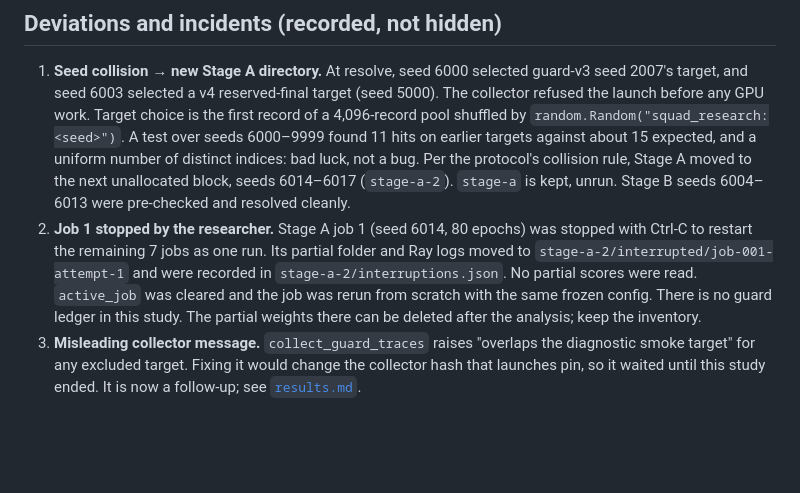
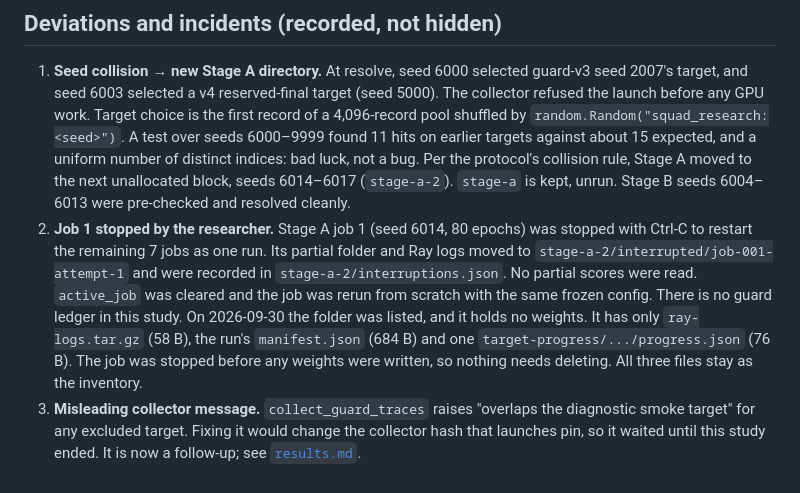
Before and after one commit to PeterTheMango/fl_llm_m_attack_experiments, a Markdown page: outputs/causal_attack_validation_20260929/status.md, the part around the change. Rendered like a GitHub page; blank space fills up the shorter version.

Commit message:
docs: interrupted Stage A job folder holds no weights; nothing to delete

```diff
--- a/outputs/causal_attack_validation_20260929/status.md
+++ b/outputs/causal_attack_validation_20260929/status.md
@@ -44,5 +44,5 @@ These numbers only chose the arm and the score. They are not effectiveness evide
 ## Deviations and incidents (recorded, not hidden)
 
 1. **Seed collision → new Stage A directory.** At resolve, seed 6000 selected guard-v3 seed 2007's target, and seed 6003 selected a v4 reserved-final target (seed 5000). The collector refused the launch before any GPU work. Target choice is the first record of a 4,096-record pool shuffled by `random.Random("squad_research:<seed>")`. A test over seeds 6000–9999 found 11 hits on earlier targets against about 15 expected, and a uniform number of distinct indices: bad luck, not a bug. Per the protocol's collision rule, Stage A moved to the next unallocated block, seeds 6014–6017 (`stage-a-2`). `stage-a` is kept, unrun. Stage B seeds 6004–6013 were pre-checked and resolved cleanly.
-2. **Job 1 stopped by the researcher.** Stage A job 1 (seed 6014, 80 epochs) was stopped with Ctrl-C to restart the remaining 7 jobs as one run. Its partial folder and Ray logs moved to `stage-a-2/interrupted/job-001-attempt-1` and were recorded in `stage-a-2/interruptions.json`. No partial scores were read. `active_job` was cleared and the job was rerun from scratch with the same frozen config. There is no guard ledger in this study. The partial weights there can be deleted after the analysis; keep the inventory.
+2. **Job 1 stopped by the researcher.** Stage A job 1 (seed 6014, 80 epochs) was stopped with Ctrl-C to restart the remaining 7 jobs as one run. Its partial folder and Ray logs moved to `stage-a-2/interrupted/job-001-attempt-1` and were recorded in `stage-a-2/interruptions.json`. No partial scores were read. `active_job` was cleared and the job was rerun from scratch with the same frozen config. There is no guard ledger in this study. On 2026-09-30 the folder was listed, and it holds no weights. It has only `ray-logs.tar.gz` (58 B), the run's `manifest.json` (684 B) and one `target-progress/.../progress.json` (76 B). The job was stopped before any weights were written, so nothing needs deleting. All three files stay as the inventory.
 3. **Misleading collector message.** `collect_guard_traces` raises "overlaps the diagnostic smoke target" for any excluded target. Fixing it would change the collector hash that launches pin, so it waited until this study ended. It is now a follow-up; see [`results.md`](results.md).
```
Also changed, not shown: outputs/causal_attack_validation_20260929/results.md (+1 -1 lines).
